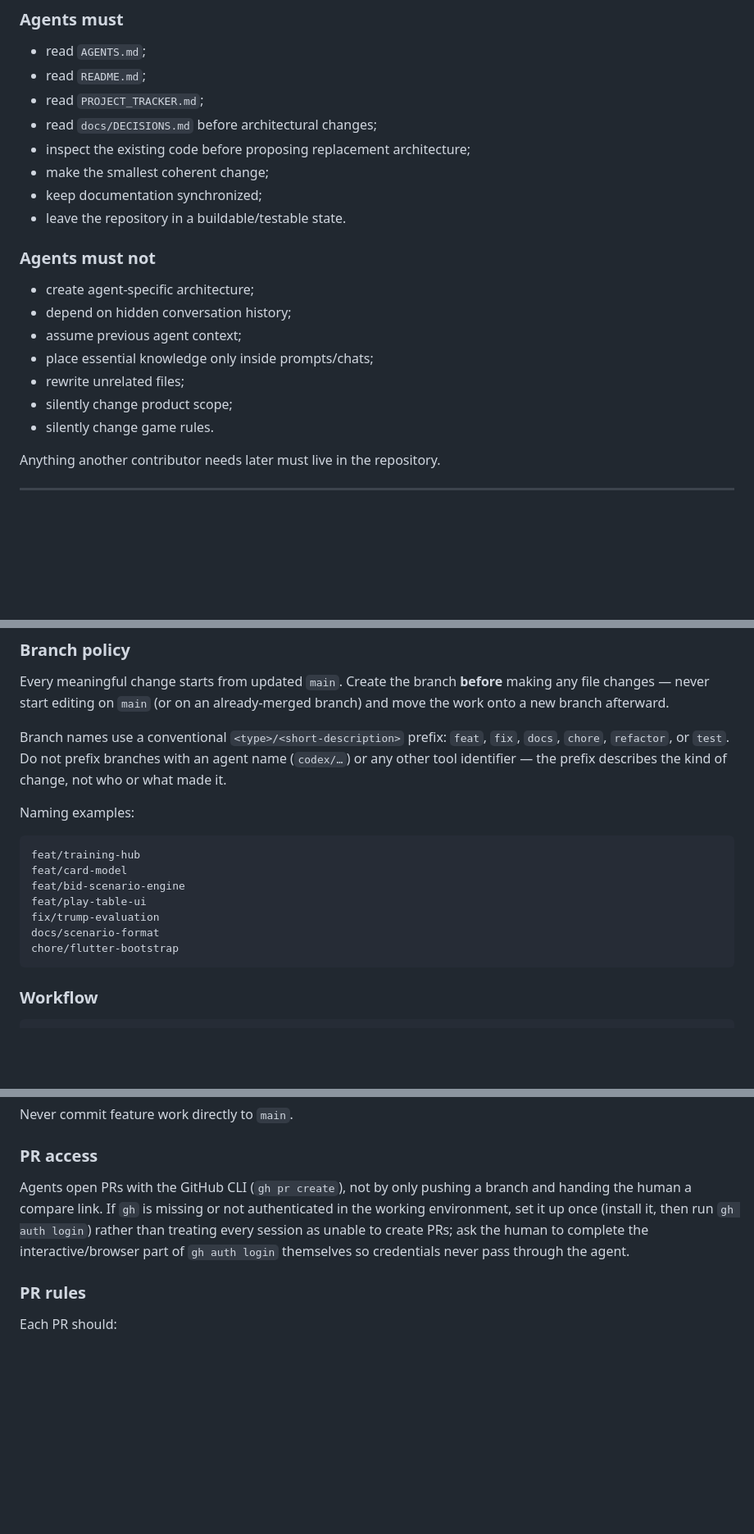
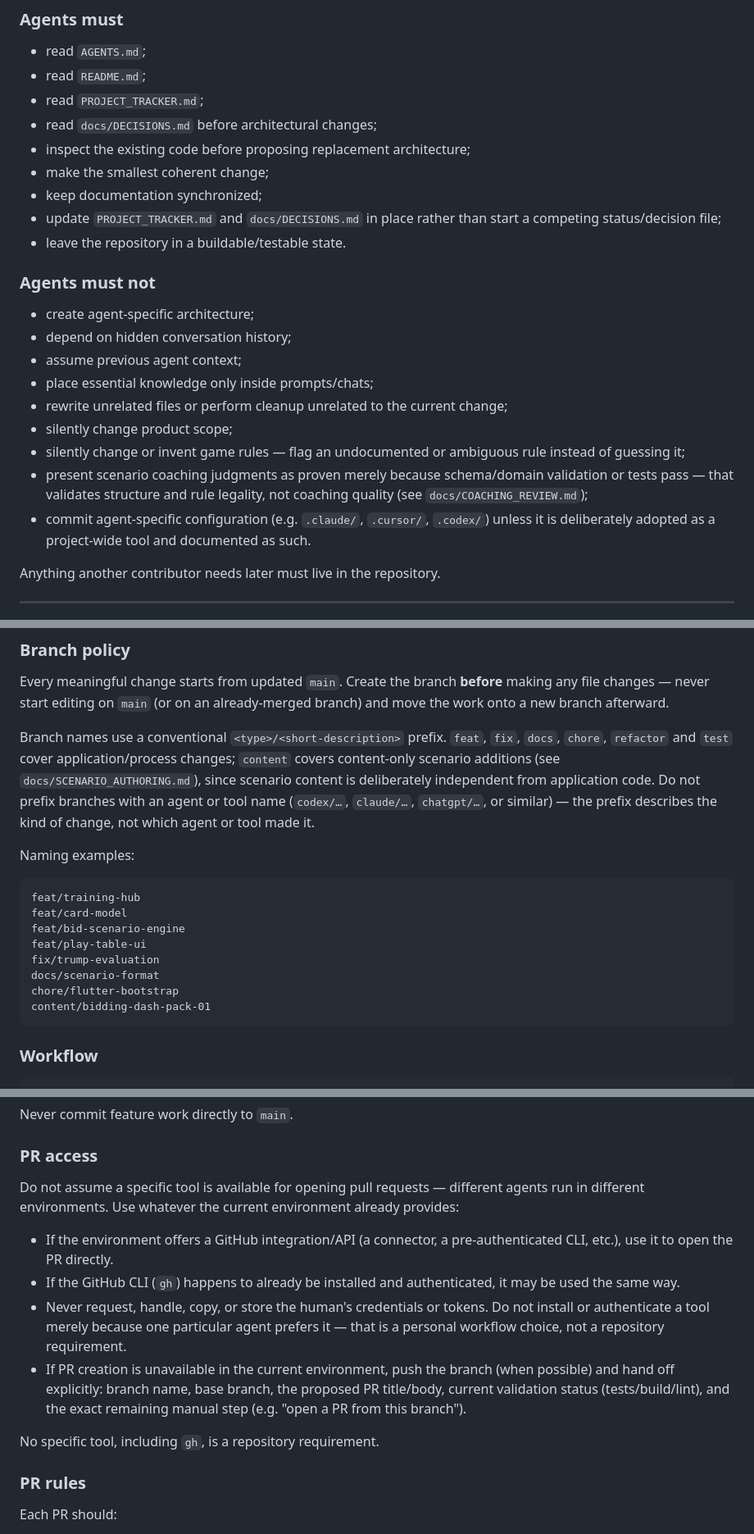
Before and after one commit to abdallah-gaber/estimation-coach, a Markdown page: AGENTS.md, 3 parts joined by grey strips. Shown at 82% size. Rendered like a GitHub page; blank space fills up the shorter version.

Commit message:
docs: make branch/PR policy tool-agnostic and resolve content/ contradiction
- Allow the content/ branch prefix for content-only scenario additions
  alongside feat/fix/docs/chore/refactor/test — docs/SCENARIO_AUTHORING.md
  already suggests content/... branch names, which the prior wording
  (only feat/fix/docs/chore/refactor/test) silently contradicted.
- Broaden "no agent prefixes" beyond codex/... to name claude/... and
  chatgpt/... explicitly, since this repo is meant to host work from any
  of them.
- Replace the gh-specific PR access rule with a tool-agnostic one: use
  whatever GitHub integration/API or already-authenticated CLI the
  environment provides, never handle the human's credentials, don't
  install/authenticate a tool just because one agent prefers it, and
  hand off explicitly (branch, base, proposed PR title/body, validation
  status, remaining step) when PR creation isn't available at all.
- Add a few concise multi-agent hygiene rules to section 10: update the
  existing tracker/decisions in place instead of starting a competing
  source of truth, don't invent game rules, don't present scenario
  coaching as proven merely because validation/tests pass, and don't
  commit agent-specific configuration unless adopted project-wide.

````diff
--- a/AGENTS.md
+++ b/AGENTS.md
@@ -420,6 +420,8 @@ Therefore:
 - inspect the existing code before proposing replacement architecture;
 - make the smallest coherent change;
 - keep documentation synchronized;
+- update `PROJECT_TRACKER.md` and `docs/DECISIONS.md` in place rather than
+  start a competing status/decision file;
 - leave the repository in a buildable/testable state.
 
 ### Agents must not
@@ -428,9 +430,16 @@ Therefore:
 - depend on hidden conversation history;
 - assume previous agent context;
 - place essential knowledge only inside prompts/chats;
-- rewrite unrelated files;
+- rewrite unrelated files or perform cleanup unrelated to the current change;
 - silently change product scope;
-- silently change game rules.
+- silently change or invent game rules — flag an undocumented or ambiguous
+  rule instead of guessing it;
+- present scenario coaching judgments as proven merely because schema/domain
+  validation or tests pass — that validates structure and rule legality, not
+  coaching quality (see `docs/COACHING_REVIEW.md`);
+- commit agent-specific configuration (e.g. `.claude/`, `.cursor/`, `.codex/`)
+  unless it is deliberately adopted as a project-wide tool and documented as
+  such.
 
 Anything another contributor needs later must live in the repository.
 
@@ -456,10 +465,13 @@ Every meaningful change starts from updated `main`. Create the branch
 **before** making any file changes — never start editing on `main` (or on an
 already-merged branch) and move the work onto a new branch afterward.
 
-Branch names use a conventional `<type>/<short-description>` prefix:
-`feat`, `fix`, `docs`, `chore`, `refactor`, or `test`. Do not prefix branches
-with an agent name (`codex/…`) or any other tool identifier — the prefix
-describes the kind of change, not who or what made it.
+Branch names use a conventional `<type>/<short-description>` prefix. `feat`,
+`fix`, `docs`, `chore`, `refactor` and `test` cover application/process
+changes; `content` covers content-only scenario additions (see
+`docs/SCENARIO_AUTHORING.md`), since scenario content is deliberately
+independent from application code. Do not prefix branches with an agent or
+tool name (`codex/…`, `claude/…`, `chatgpt/…`, or similar) — the prefix
+describes the kind of change, not which agent or tool made it.
 
 Naming examples:
 
@@ -471,6 +483,7 @@ feat/play-table-ui
 fix/trump-evaluation
 docs/scenario-format
 chore/flutter-bootstrap
+content/bidding-dash-pack-01
 ```
 
 ### Workflow
@@ -495,12 +508,24 @@ Never commit feature work directly to `main`.
 
 ### PR access
 
-Agents open PRs with the GitHub CLI (`gh pr create`), not by only pushing a
-branch and handing the human a compare link. If `gh` is missing or not
-authenticated in the working environment, set it up once (install it, then
-run `gh auth login`) rather than treating every session as unable to create
-PRs; ask the human to complete the interactive/browser part of `gh auth
-login` themselves so credentials never pass through the agent.
+Do not assume a specific tool is available for opening pull requests —
+different agents run in different environments. Use whatever the current
+environment already provides:
+
+- If the environment offers a GitHub integration/API (a connector, a
+  pre-authenticated CLI, etc.), use it to open the PR directly.
+- If the GitHub CLI (`gh`) happens to already be installed and authenticated,
+  it may be used the same way.
+- Never request, handle, copy, or store the human's credentials or tokens.
+  Do not install or authenticate a tool merely because one particular agent
+  prefers it — that is a personal workflow choice, not a repository
+  requirement.
+- If PR creation is unavailable in the current environment, push the branch
+  (when possible) and hand off explicitly: branch name, base branch, the
+  proposed PR title/body, current validation status (tests/build/lint), and
+  the exact remaining manual step (e.g. "open a PR from this branch").
+
+No specific tool, including `gh`, is a repository requirement.
 
 ### PR rules
 
````
